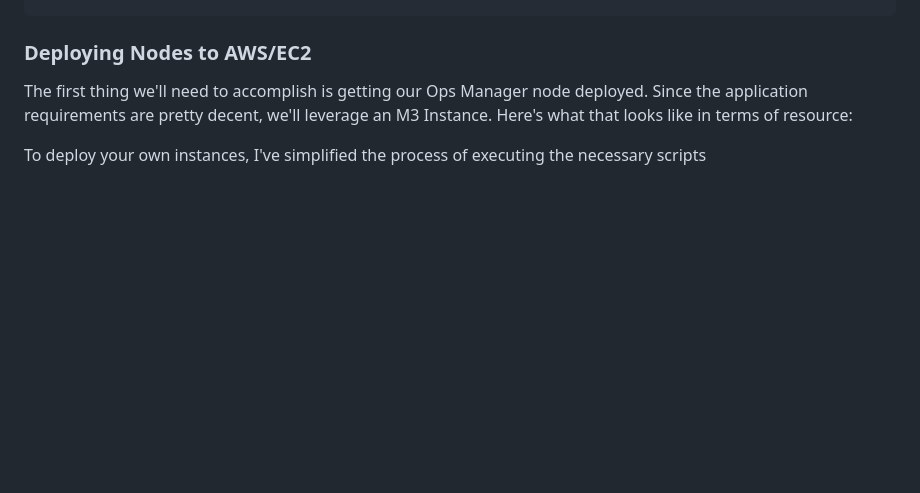
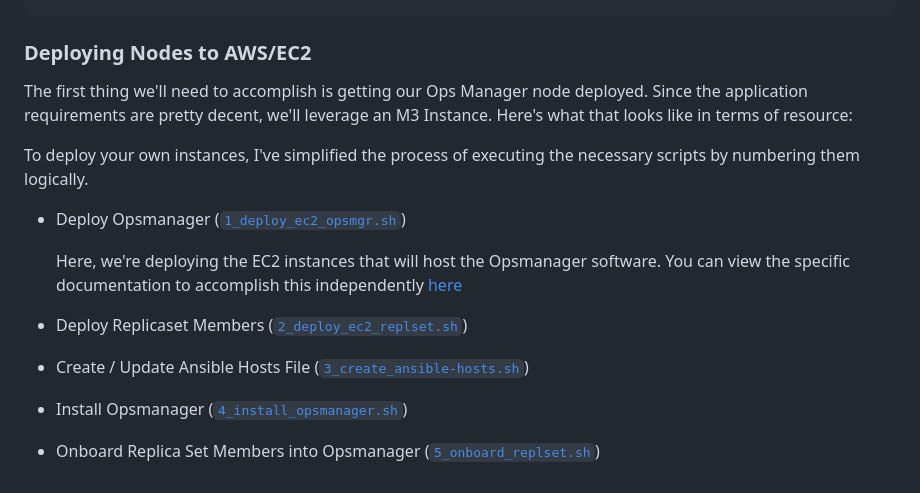
Before and after one commit to mrlynn/ansible-opsmanager-demo, a Markdown page: README.md, the part around one of its changes. Drawn GitHub-style; blank space fills up the shorter version.

```diff
--- a/README.md
+++ b/README.md
@@ -148,4 +177,17 @@ So - You'll want to deploy one M3.xlarge for your Ops Manager machine and 3 t2.s
 
 The first thing we'll need to accomplish is getting our Ops Manager node deployed.  Since the application requirements are pretty decent, we'll leverage an M3 Instance.  Here's what that looks like in terms of resource:
 
-To deploy your own instances, I've simplified the process of executing the necessary scripts
+To deploy your own instances, I've simplified the process of executing the necessary scripts by numbering them logically.
+
+- Deploy Opsmanager ([`1_deploy_ec2_opsmgr.sh`](https://github.com/mrlynn/ansible-opsmanager-demo/blob/master/1_deploy_ec2_opsmgr.sh))
+
+	Here, we're deploying the EC2 instances that will host the Opsmanager software.  You can view the specific documentation to accomplish this independently [here](https://docs.opsmanager.mongodb.com/current/tutorial/install-simple-test-deployment/)
+
+- Deploy Replicaset Members ([`2_deploy_ec2_replset.sh`](https://github.com/mrlynn/ansible-opsmanager-demo/blob/master/2_deploy_ec2_replset.sh))
+
+
+- Create / Update Ansible Hosts File ([`3_create_ansible-hosts.sh`](https://github.com/mrlynn/ansible-opsmanager-demo/blob/master/3_create_ansible-hosts.sh))
+
+- Install Opsmanager ([`4_install_opsmanager.sh`](https://github.com/mrlynn/ansible-opsmanager-demo/blob/master/4_install_opsmanager.sh))
+
+- Onboard Replica Set Members into Opsmanager ([`5_onboard_replset.sh`](https://github.com/mrlynn/ansible-opsmanager-demo/blob/master/5_onboard_replset.sh))
```
Also changed, not shown: other parts of README.md (+29 -0 lines), opsmanager-download.png (added), 1 other file.
